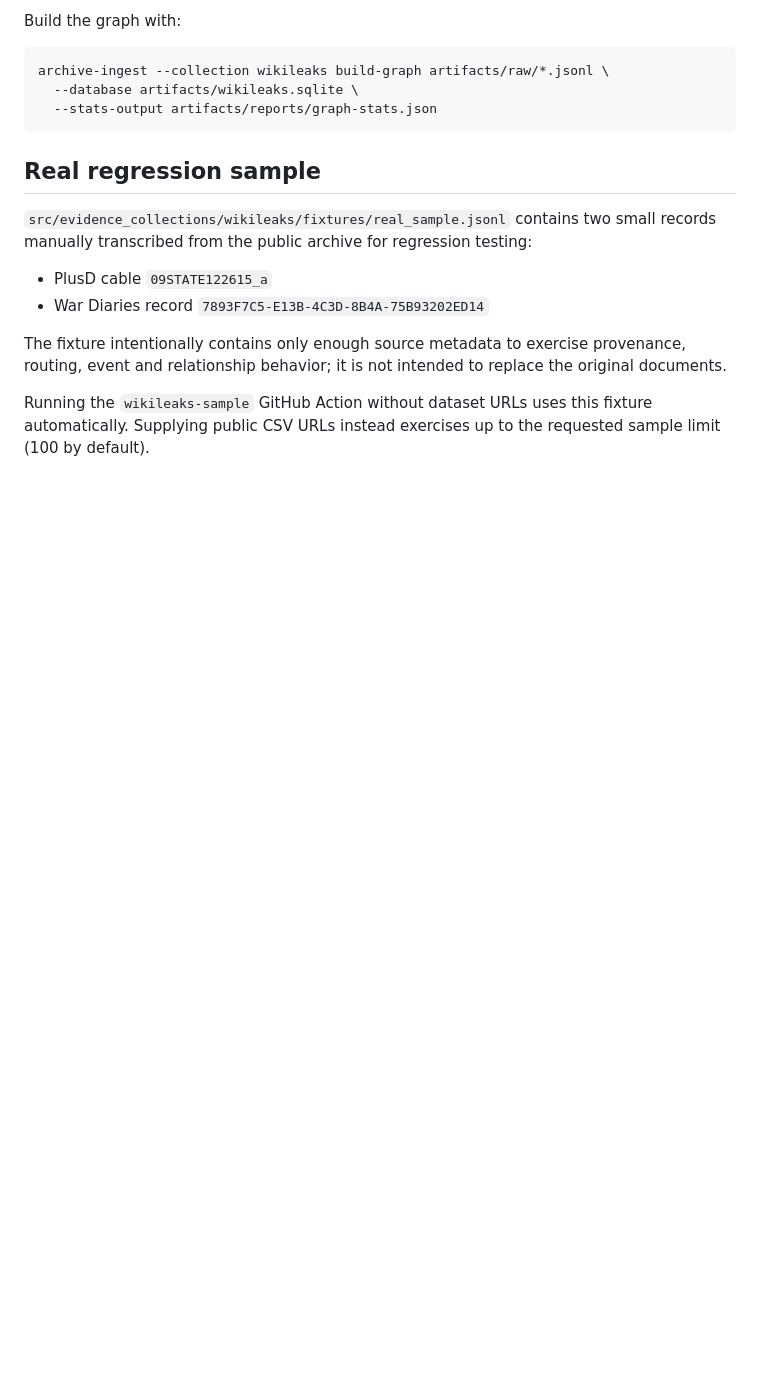
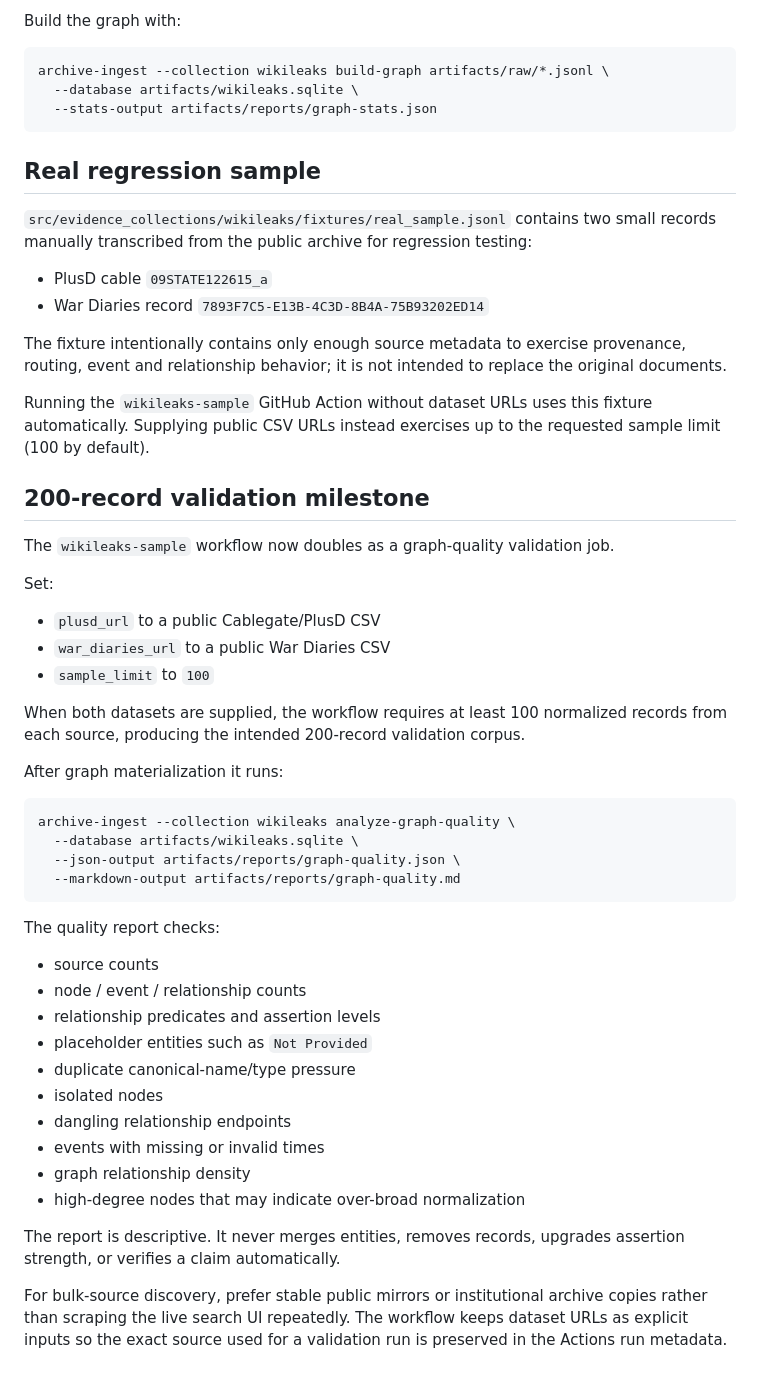
Before and after one commit to hkcm91/9-11, a Markdown page: docs/WIKILEAKS.md, the part around the change. GitHub-like rendering; blank space fills up the shorter version.

Commit message:
Document 200-record WikiLeaks quality milestone

````diff
--- a/docs/WIKILEAKS.md
+++ b/docs/WIKILEAKS.md
@@ -105,3 +105,47 @@ replace the original documents.
 Running the `wikileaks-sample` GitHub Action without dataset URLs uses this
 fixture automatically. Supplying public CSV URLs instead exercises up to the
 requested sample limit (100 by default).
+
+
+## 200-record validation milestone
+
+The `wikileaks-sample` workflow now doubles as a graph-quality validation job.
+
+Set:
+
+- `plusd_url` to a public Cablegate/PlusD CSV
+- `war_diaries_url` to a public War Diaries CSV
+- `sample_limit` to `100`
+
+When both datasets are supplied, the workflow requires at least 100 normalized
+records from each source, producing the intended 200-record validation corpus.
+
+After graph materialization it runs:
+
+```bash
+archive-ingest --collection wikileaks analyze-graph-quality \
+  --database artifacts/wikileaks.sqlite \
+  --json-output artifacts/reports/graph-quality.json \
+  --markdown-output artifacts/reports/graph-quality.md
+```
+
+The quality report checks:
+
+- source counts
+- node / event / relationship counts
+- relationship predicates and assertion levels
+- placeholder entities such as `Not Provided`
+- duplicate canonical-name/type pressure
+- isolated nodes
+- dangling relationship endpoints
+- events with missing or invalid times
+- graph relationship density
+- high-degree nodes that may indicate over-broad normalization
+
+The report is descriptive. It never merges entities, removes records, upgrades
+assertion strength, or verifies a claim automatically.
+
+For bulk-source discovery, prefer stable public mirrors or institutional archive
+copies rather than scraping the live search UI repeatedly. The workflow keeps
+dataset URLs as explicit inputs so the exact source used for a validation run is
+preserved in the Actions run metadata.
````
